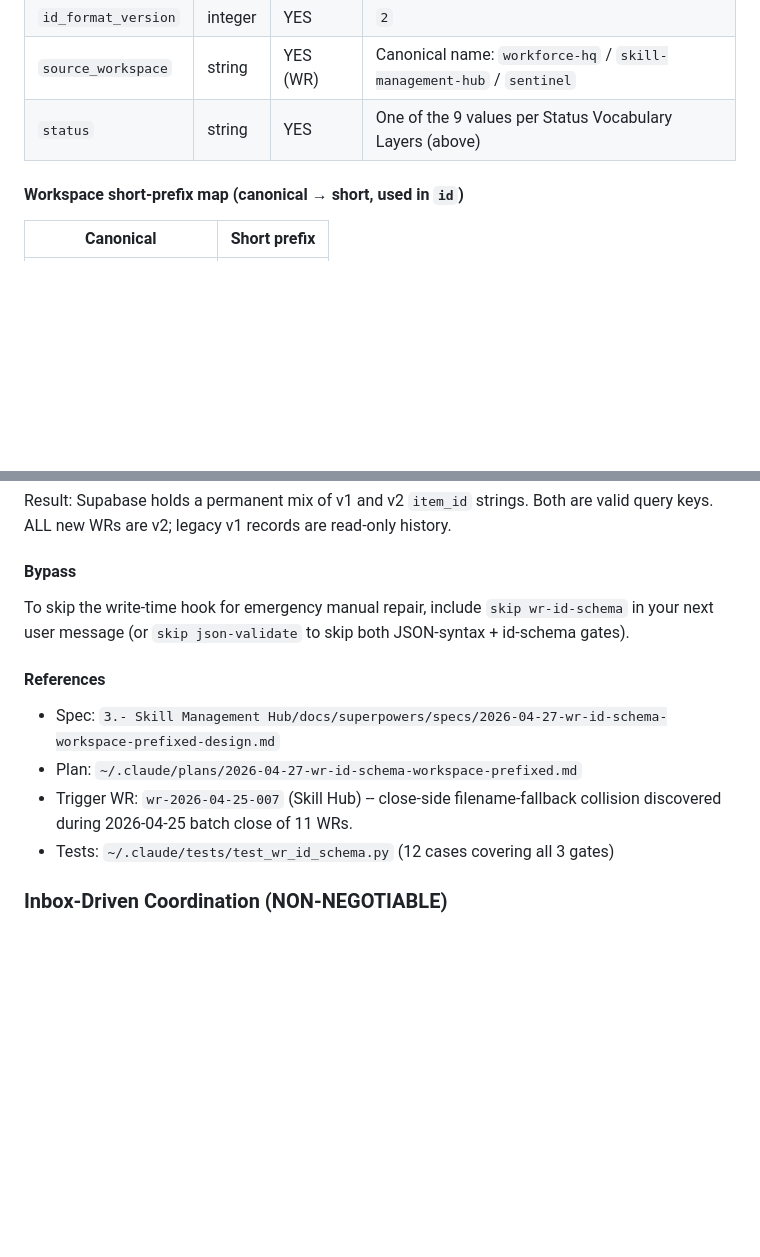
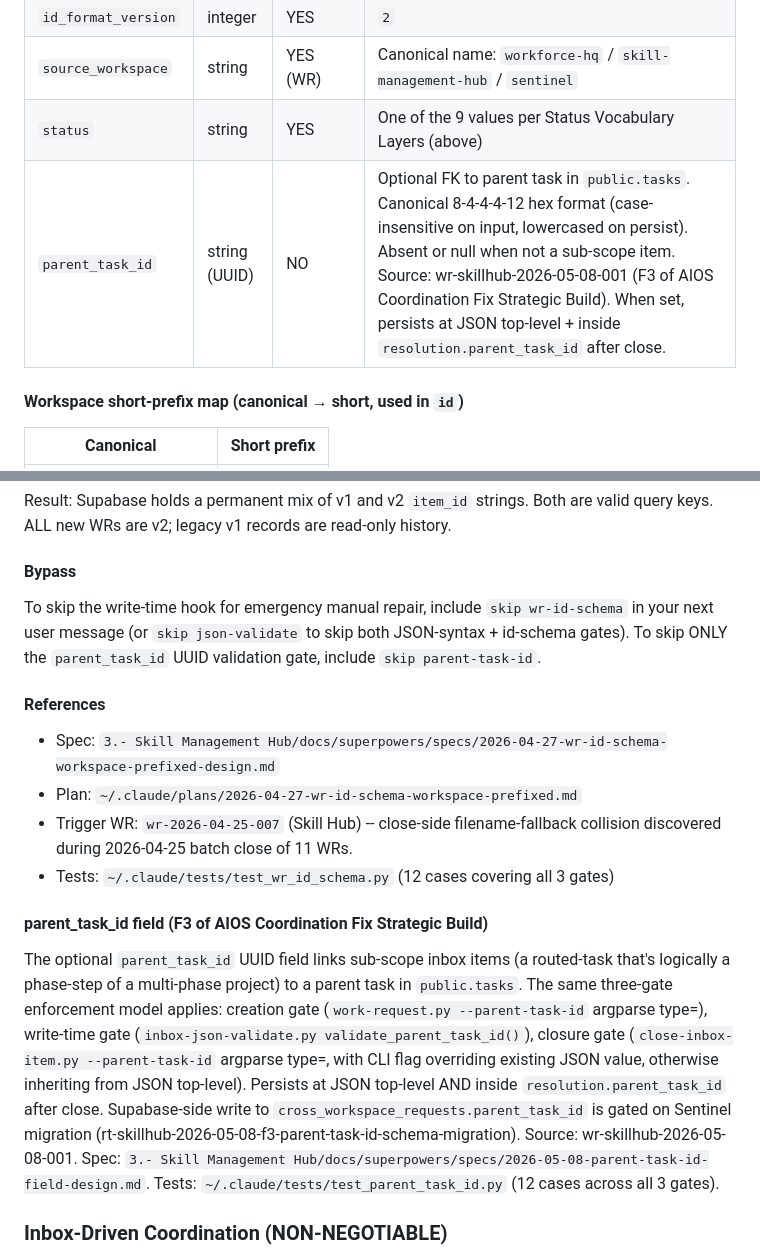
Before and after one commit to sharkitect-solutions/sharkitect-claude-toolkit, a Markdown page: rules/universal-protocols.md, 2 parts joined by grey strips. Rendered like a GitHub page; blank space fills up the shorter version.

Commit message:
Sync: Update 1 rule(s): universal-protocols.md

```diff
--- a/rules/universal-protocols.md
+++ b/rules/universal-protocols.md
@@ -385,6 +385,7 @@ All work-request, routed-task, and lifecycle-review JSON files written into any
 | `id_format_version` | integer | YES | `2` |
 | `source_workspace` | string | YES (WR) | Canonical name: `workforce-hq` / `skill-management-hub` / `sentinel` |
 | `status` | string | YES | One of the 9 values per Status Vocabulary Layers (above) |
+| `parent_task_id` | string (UUID) | NO | Optional FK to parent task in `public.tasks`. Canonical 8-4-4-4-12 hex format (case-insensitive on input, lowercased on persist). Absent or null when not a sub-scope item. Source: wr-skillhub-2026-05-08-001 (F3 of AIOS Coordination Fix Strategic Build). When set, persists at JSON top-level + inside `resolution.parent_task_id` after close. |
 
 #### Workspace short-prefix map (canonical → short, used in `id`)
 
@@ -410,7 +411,7 @@ Result: Supabase holds a permanent mix of v1 and v2 `item_id` strings. Both are
 
 #### Bypass
 
-To skip the write-time hook for emergency manual repair, include `skip wr-id-schema` in your next user message (or `skip json-validate` to skip both JSON-syntax + id-schema gates).
+To skip the write-time hook for emergency manual repair, include `skip wr-id-schema` in your next user message (or `skip json-validate` to skip both JSON-syntax + id-schema gates). To skip ONLY the `parent_task_id` UUID validation gate, include `skip parent-task-id`.
 
 #### References
 
@@ -418,6 +419,10 @@ To skip the write-time hook for emergency manual repair, include `skip wr-id-sch
 - Plan: `~/.claude/plans/2026-04-27-wr-id-schema-workspace-prefixed.md`
 - Trigger WR: `wr-2026-04-25-007` (Skill Hub) -- close-side filename-fallback collision discovered during 2026-04-25 batch close of 11 WRs.
 - Tests: `~/.claude/tests/test_wr_id_schema.py` (12 cases covering all 3 gates)
+
+#### parent_task_id field (F3 of AIOS Coordination Fix Strategic Build)
+
+The optional `parent_task_id` UUID field links sub-scope inbox items (a routed-task that's logically a phase-step of a multi-phase project) to a parent task in `public.tasks`. The same three-gate enforcement model applies: creation gate (`work-request.py --parent-task-id` argparse type=), write-time gate (`inbox-json-validate.py validate_parent_task_id()`), closure gate (`close-inbox-item.py --parent-task-id` argparse type=, with CLI flag overriding existing JSON value, otherwise inheriting from JSON top-level). Persists at JSON top-level AND inside `resolution.parent_task_id` after close. Supabase-side write to `cross_workspace_requests.parent_task_id` is gated on Sentinel migration (rt-skillhub-2026-05-08-f3-parent-task-id-schema-migration). Source: wr-skillhub-2026-05-08-001. Spec: `3.- Skill Management Hub/docs/superpowers/specs/2026-05-08-parent-task-id-field-design.md`. Tests: `~/.claude/tests/test_parent_task_id.py` (12 cases across all 3 gates).
 
 ### Inbox-Driven Coordination (NON-NEGOTIABLE)
 
```
